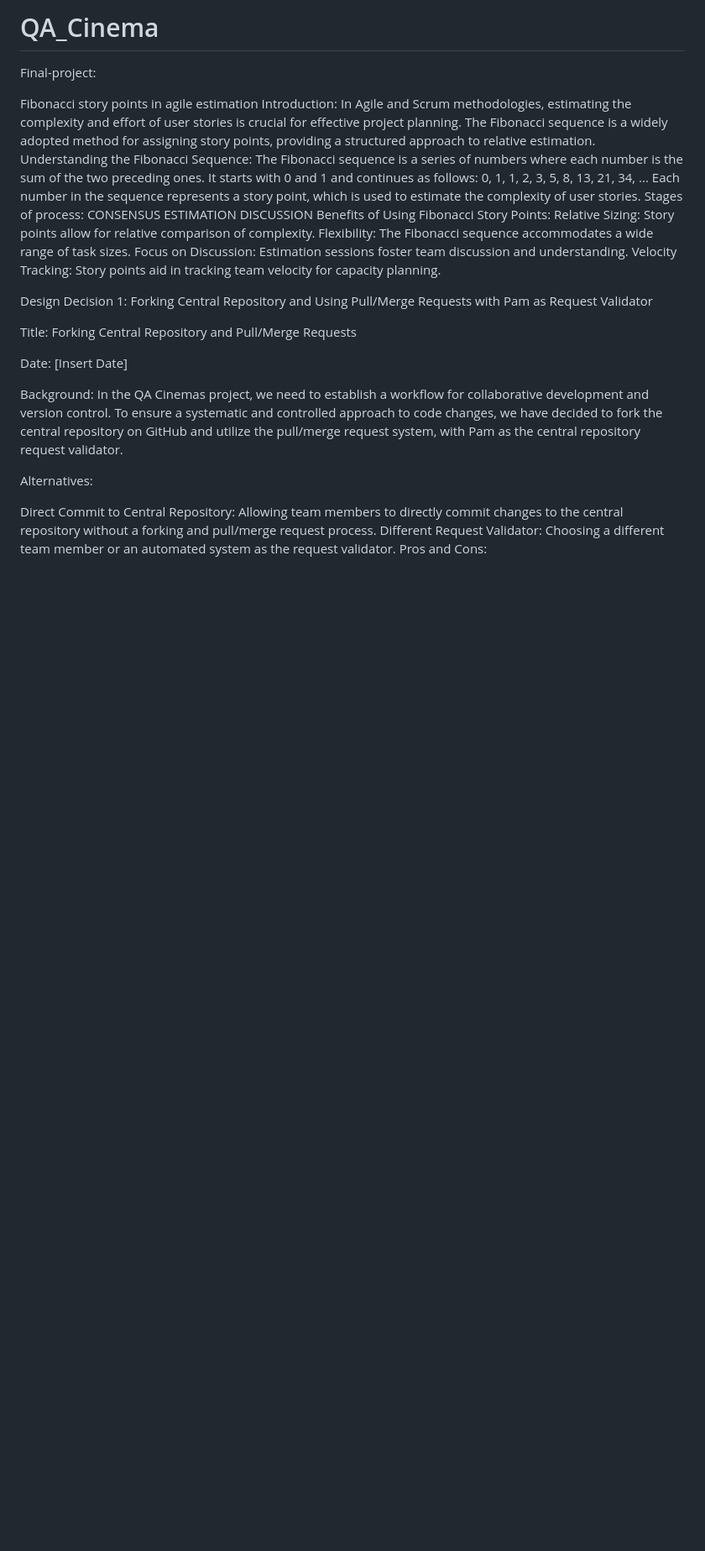
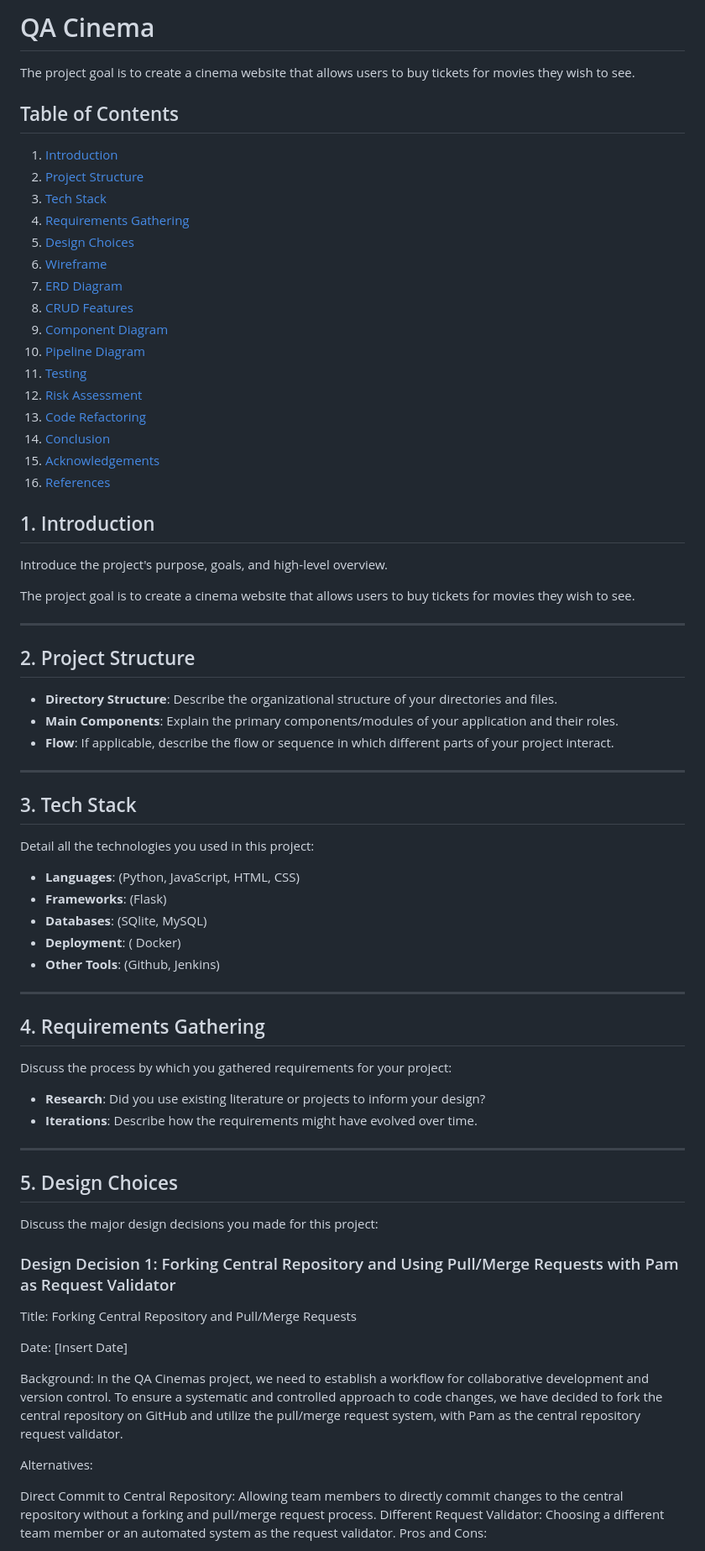
Before and after one commit to pamswi/QA_Cinema, a Markdown page: README.md, the part around one of its changes. Shown at 84% size. Drawn GitHub-style; blank space fills up the shorter version.

```diff
--- a/README.md
+++ b/README.md
@@ -1,35 +1,78 @@
-# QA_Cinema
-Final-project:
+# QA Cinema
 
-Fibonacci story points in agile estimation
-Introduction:
-In Agile and Scrum methodologies, estimating the complexity and effort of user stories is crucial for effective project planning. The Fibonacci sequence is a widely adopted method for assigning story points, providing a structured approach to relative estimation.
-Understanding the Fibonacci Sequence:
-The Fibonacci sequence is a series of numbers where each number is the sum of the two preceding ones.
-It starts with 0 and 1 and continues as follows: 0, 1, 1, 2, 3, 5, 8, 13, 21, 34, ...
-Each number in the sequence represents a story point, which is used to estimate the complexity of user stories.
-Stages of process:
-CONSENSUS
-ESTIMATION
-DISCUSSION
-Benefits of Using Fibonacci Story Points:
-Relative Sizing: Story points allow for relative comparison of complexity.
-Flexibility: The Fibonacci sequence accommodates a wide range of task sizes.
-Focus on Discussion: Estimation sessions foster team discussion and understanding.
-Velocity Tracking: Story points aid in tracking team velocity for capacity planning.
+The project goal is to create a cinema website that allows users to buy tickets for movies they wish to see.
 
-Design Decision 1: Forking Central Repository and Using Pull/Merge Requests with Pam as Request Validator
+## Table of Contents
+1. [Introduction](#introduction)
+2. [Project Structure](#project-structure)
+3. [Tech Stack](#tech-stack)
+4. [Requirements Gathering](#requirements-gathering)
+5. [Design Choices](#design-choices)
+6. [Wireframe](#wireframe)
+7. [ERD Diagram](#erd-diagram)
+8. [CRUD Features](#crud-features)
+9. [Component Diagram](#component-diagram)
+10. [Pipeline Diagram](#pipeline-diagram)
+11. [Testing](#testing)
+12. [Risk Assessment](#risk-assessment)
+13. [Code Refactoring](#code-refactoring)
+14. [Conclusion](#Conclusion)
+15. [Acknowledgements](#acknowledgements)
+16. [References](#references)
+
+
+
+## 1. Introduction
+
+Introduce the project's purpose, goals, and high-level overview.
+
+The project goal is to create a cinema website that allows users to buy tickets for movies they wish to see.
+
+---
+
+## 2. Project Structure
+
+- **Directory Structure**: Describe the organizational structure of your directories and files.
+- **Main Components**: Explain the primary components/modules of your application and their roles.
+- **Flow**: If applicable, describe the flow or sequence in which different parts of your project interact.
+
+---
+
+## 3. Tech Stack
+
+Detail all the technologies you used in this project:
+
+- **Languages**: (Python, JavaScript, HTML, CSS)
+- **Frameworks**: (Flask)
+- **Databases**: (SQlite, MySQL)
+- **Deployment**: ( Docker)
+- **Other Tools**: (Github, Jenkins)
+
+---
+
+## 4. Requirements Gathering
+
+Discuss the process by which you gathered requirements for your project:
+
+
+- **Research**: Did you use existing literature or projects to inform your design?
+- **Iterations**: Describe how the requirements might have evolved over time.
+
+---
+
+## 5. Design Choices
+
+Discuss the major design decisions you made for this project:
+
+### Design Decision 1: Forking Central Repository and Using Pull/Merge Requests with Pam as Request Validator
 
 Title: Forking Central Repository and Pull/Merge Requests
 
 Date: [Insert Date]
 
-Background:
-In the QA Cinemas project, we need to establish a workflow for collaborative development and version control. To ensure a systematic and controlled approach to code changes, we have decided to fork the central repository on GitHub and utilize the pull/merge request system, with Pam as the central repository request validator.
+Background: In the QA Cinemas project, we need to establish a workflow for collaborative development and version control. To ensure a systematic and controlled approach to code changes, we have decided to fork the central repository on GitHub and utilize the pull/merge request system, with Pam as the central repository request validator.
 
 Alternatives:
 
-Direct Commit to Central Repository: Allowing team members to directly commit changes to the central repository without a forking and pull/merge request process.
-Different Request Validator: Choosing a different team member or an automated system as the request validator.
-Pros and Cons:
+Direct Commit to Central Repository: Allowing team members to directly commit changes to the central repository without a forking and pull/merge request process. Different Request Validator: Choosing a different team member or an automated system as the request validator. Pros and Cons:
 
```
Also changed, not shown: other parts of README.md (+101 -46 lines).
